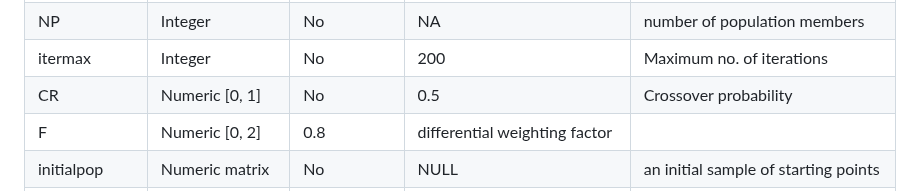
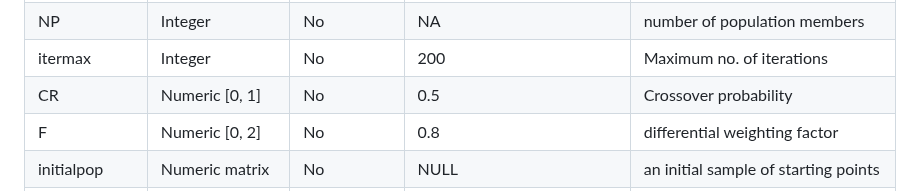
Before and after one commit to arqamrp/stochoptimtests, a Markdown page: temp/coding.md, the part around the change. GitHub-like rendering.

```diff
--- a/temp/coding.md
+++ b/temp/coding.md
@@ -50,7 +50,7 @@ The documentation does not include default values for all the parameters, so the
 | NP | Integer | No | NA | number of population members |
 | itermax | Integer  | No | 200 | Maximum no. of iterations     |
 | CR | Numeric  \[0, 1] | No | 0.5 | Crossover probability |
-| F | Numeric \[0, 2] | 0.8 | differential weighting factor |
+| F | Numeric \[0, 2] | No | 0.8 | differential weighting factor |
 | initialpop | Numeric matrix | No | NULL | an initial sample of starting points |
 | storepopfrom | Integer | No | itermax + 1 | from which generation should the following intermediate populations be stored in memory |
 | storepopfreq | Integer | No | 1 |  frequency with which populations are stored |
```
